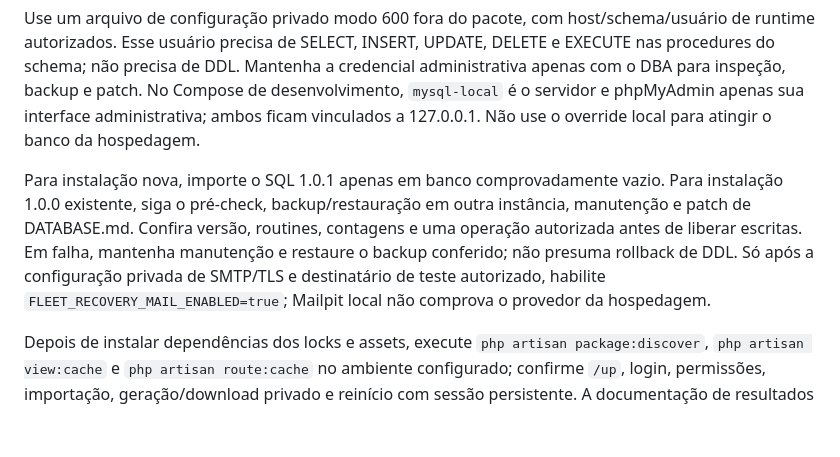
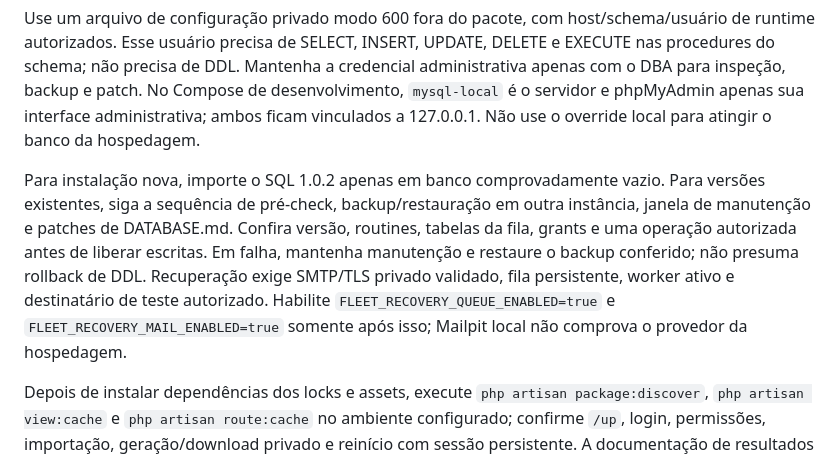
Before and after one commit to GuelPvH/Gestao_de_Veiculos, a Markdown page: docs/SETUP.md, the part around the change. Rendered like a GitHub page; blank space fills up the shorter version.

Commit message:
docs(setup): instruir requisitos de fila e smtp para homologacao em SETUP.md

```diff
--- a/docs/SETUP.md
+++ b/docs/SETUP.md
@@ -51,6 +51,6 @@ Esta seção é um roteiro, não um registro de implantação executada. Primeir
 
 Use um arquivo de configuração privado modo 600 fora do pacote, com host/schema/usuário de runtime autorizados. Esse usuário precisa de SELECT, INSERT, UPDATE, DELETE e EXECUTE nas procedures do schema; não precisa de DDL. Mantenha a credencial administrativa apenas com o DBA para inspeção, backup e patch. No Compose de desenvolvimento, `mysql-local` é o servidor e phpMyAdmin apenas sua interface administrativa; ambos ficam vinculados a 127.0.0.1. Não use o override local para atingir o banco da hospedagem.
 
-Para instalação nova, importe o SQL 1.0.1 apenas em banco comprovadamente vazio. Para instalação 1.0.0 existente, siga o pré-check, backup/restauração em outra instância, manutenção e patch de DATABASE.md. Confira versão, routines, contagens e uma operação autorizada antes de liberar escritas. Em falha, mantenha manutenção e restaure o backup conferido; não presuma rollback de DDL. Só após a configuração privada de SMTP/TLS e destinatário de teste autorizado, habilite `FLEET_RECOVERY_MAIL_ENABLED=true`; Mailpit local não comprova o provedor da hospedagem.
+Para instalação nova, importe o SQL 1.0.2 apenas em banco comprovadamente vazio. Para versões existentes, siga a sequência de pré-check, backup/restauração em outra instância, janela de manutenção e patches de DATABASE.md. Confira versão, routines, tabelas da fila, grants e uma operação autorizada antes de liberar escritas. Em falha, mantenha manutenção e restaure o backup conferido; não presuma rollback de DDL. Recuperação exige SMTP/TLS privado validado, fila persistente, worker ativo e destinatário de teste autorizado. Habilite `FLEET_RECOVERY_QUEUE_ENABLED=true` e `FLEET_RECOVERY_MAIL_ENABLED=true` somente após isso; Mailpit local não comprova o provedor da hospedagem.
 
 Depois de instalar dependências dos locks e assets, execute `php artisan package:discover`, `php artisan view:cache` e `php artisan route:cache` no ambiente configurado; confirme `/up`, login, permissões, importação, geração/download privado e reinício com sessão persistente. A documentação de resultados efetivamente executados nesta rodada está em VERIFICATION.md. A hospedagem e o banco remoto não foram acessados nesta finalização.
```
